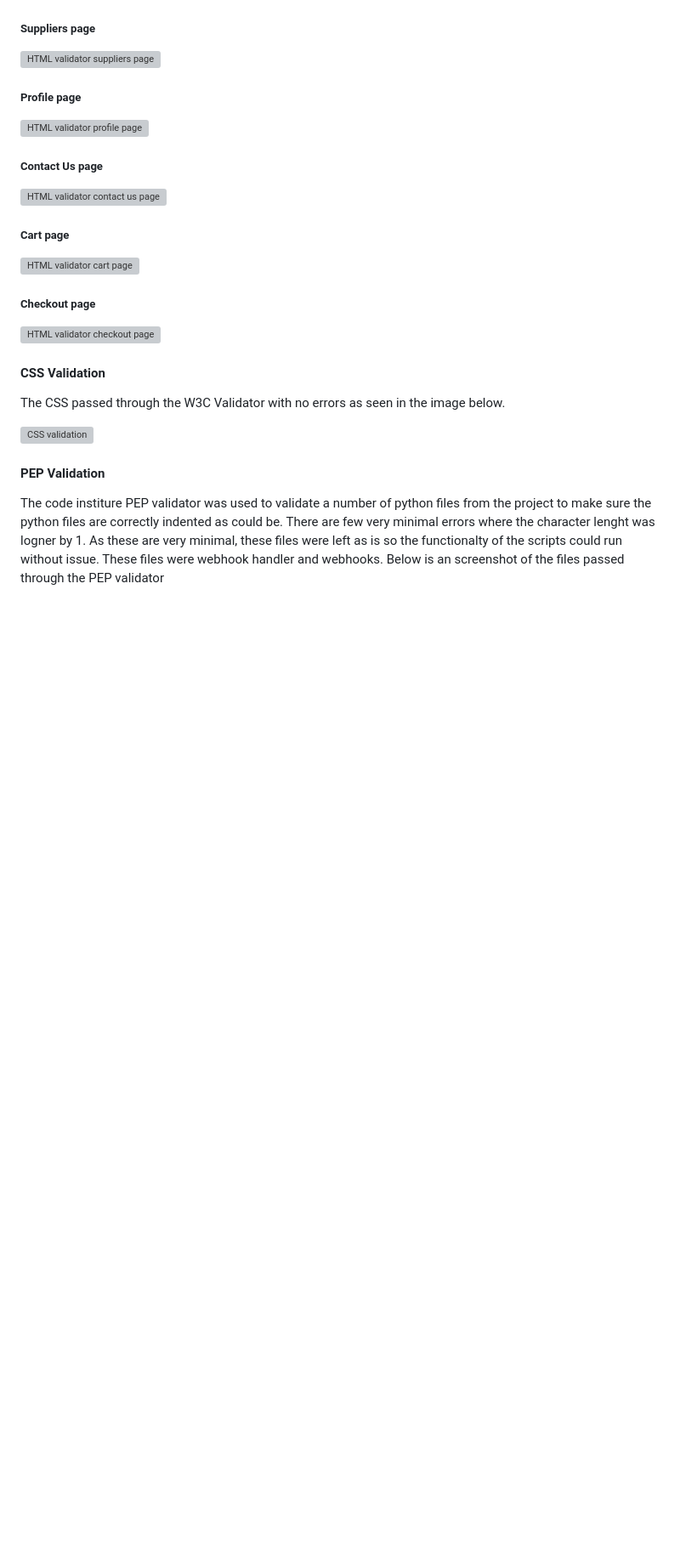
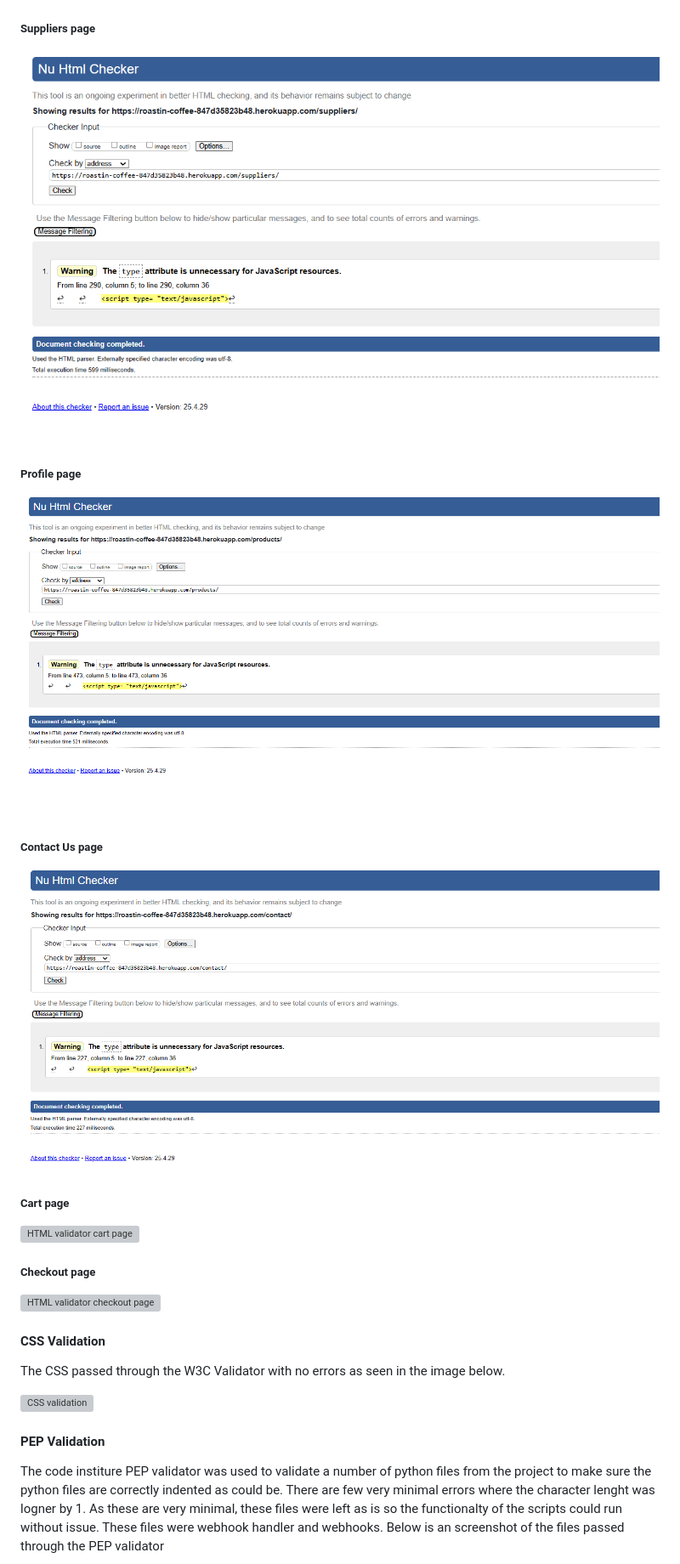
Before and after one commit to Paulmayock/roastin_coffee, a Markdown page: README.md, the part around the change printed below. Shown: that part at 85% size. GitHub-like rendering; blank space fills up the shorter version; grey boxes are pictures that could not be loaded.

Commit message:
updated html links in README

```diff
--- a/README.md
+++ b/README.md
@@ -387,15 +387,15 @@ There are no HTML errors, only some warnings in relation to script tag not requi
 
 ##### Suppliers page
 
-![HTML validator suppliers page](docs/images/html_validator_suppliers.PNG)
+![HTML validator suppliers page](docs/images/HTML_validator_suppliers.PNG)
 
 ##### Profile page
 
-![HTML validator profile page](docs/images/html_validator_products.PNG)
+![HTML validator profile page](docs/images/HTML_validator_products.PNG)
 
 ##### Contact Us page
 
-![HTML validator contact us page](docs/images/html_validator_contact.PNG)
+![HTML validator contact us page](docs/images/HTML_validator_contact.PNG)
 
 ##### Cart page
 
```
Also changed, not shown: other parts of README.md (+2 -2 lines).
